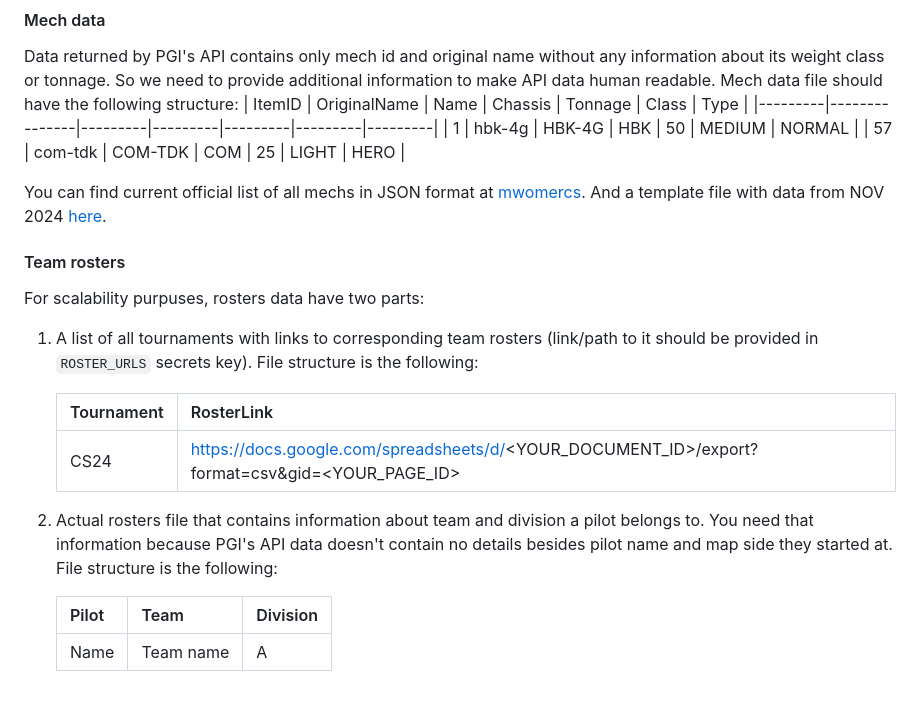
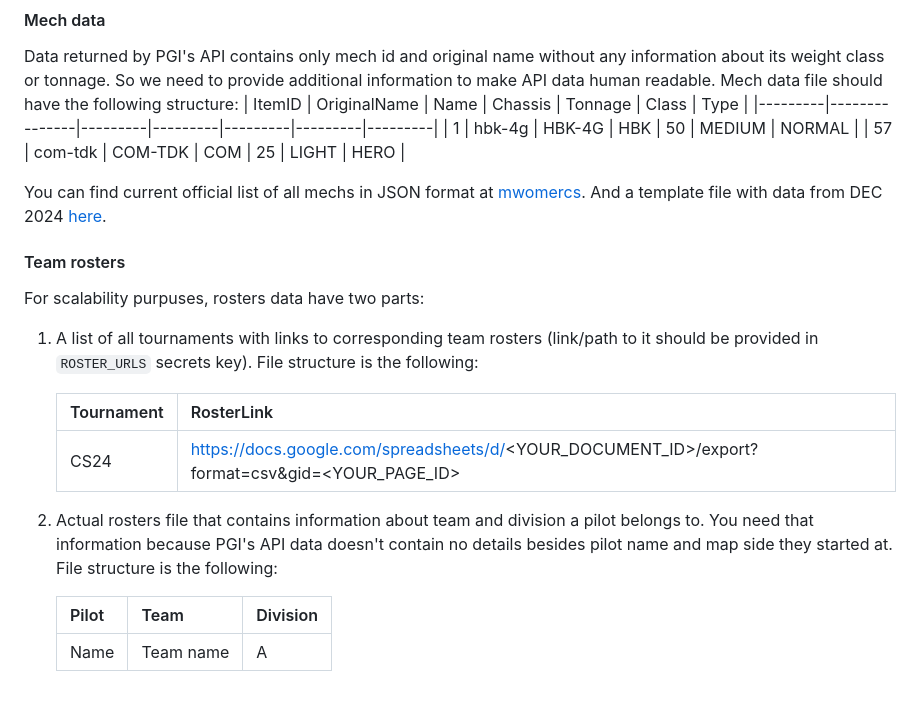
Before and after one commit to iT-Drake/MWOCompStatsVisualization, a Markdown page: readme.md, the part around the change. Drawn GitHub-style.

```diff
--- a/readme.md
+++ b/readme.md
@@ -87,7 +87,7 @@ Data returned by PGI's API contains only mech id and original name without any i
 | 57      | com-tdk       | COM-TDK | COM     | 25      | LIGHT   | HERO    |
 
 You can find current official list of all mechs in JSON format at [mwomercs](https://static.mwomercs.com/api/mechs/list/dict.json).
-And a template file with data from NOV 2024 [here](data/mechdata.csv).
+And a template file with data from DEC 2024 [here](examples/mechdata.csv).
 
 #### Team rosters
 
@@ -98,7 +98,7 @@ For scalability purpuses, rosters data have two parts:
     |------------|------------------------------------------------------------------------------------------------|
     | CS24       | https://docs.google.com/spreadsheets/d/<YOUR_DOCUMENT_ID>/export?format=csv&gid=<YOUR_PAGE_ID> |
 
-1. Actual rosters file that contains information about team and division a pilot belongs to. You need that information because PGI's API data doesn't contain no details besides pilot name and map side they started at. File structure is the following:
+2. Actual rosters file that contains information about team and division a pilot belongs to. You need that information because PGI's API data doesn't contain no details besides pilot name and map side they started at. File structure is the following:
 
     | Pilot | Team      | Division |
     |-------|-----------|----------|
@@ -111,5 +111,5 @@ For scalability purpuses, rosters data have two parts:
 [license-shield]: https://img.shields.io/github/license/iT-Drake/MWOCompStatsVisualization.svg?style=for-the-badge
 [license-url]: https://github.com/iT-Drake/MWOCompStatsVisualization/blob/main/LICENSE
 
-[version-shield]: https://img.shields.io/badge/Version-0.2.3-blue?style=for-the-badge
+[version-shield]: https://img.shields.io/badge/Version-0.3.0-blue?style=for-the-badge
 [version-url]: https://github.com/iT-Drake/MWOCompStatsVisualization
```
Also changed, not shown: img/Filters.png (added), 14 other files.
